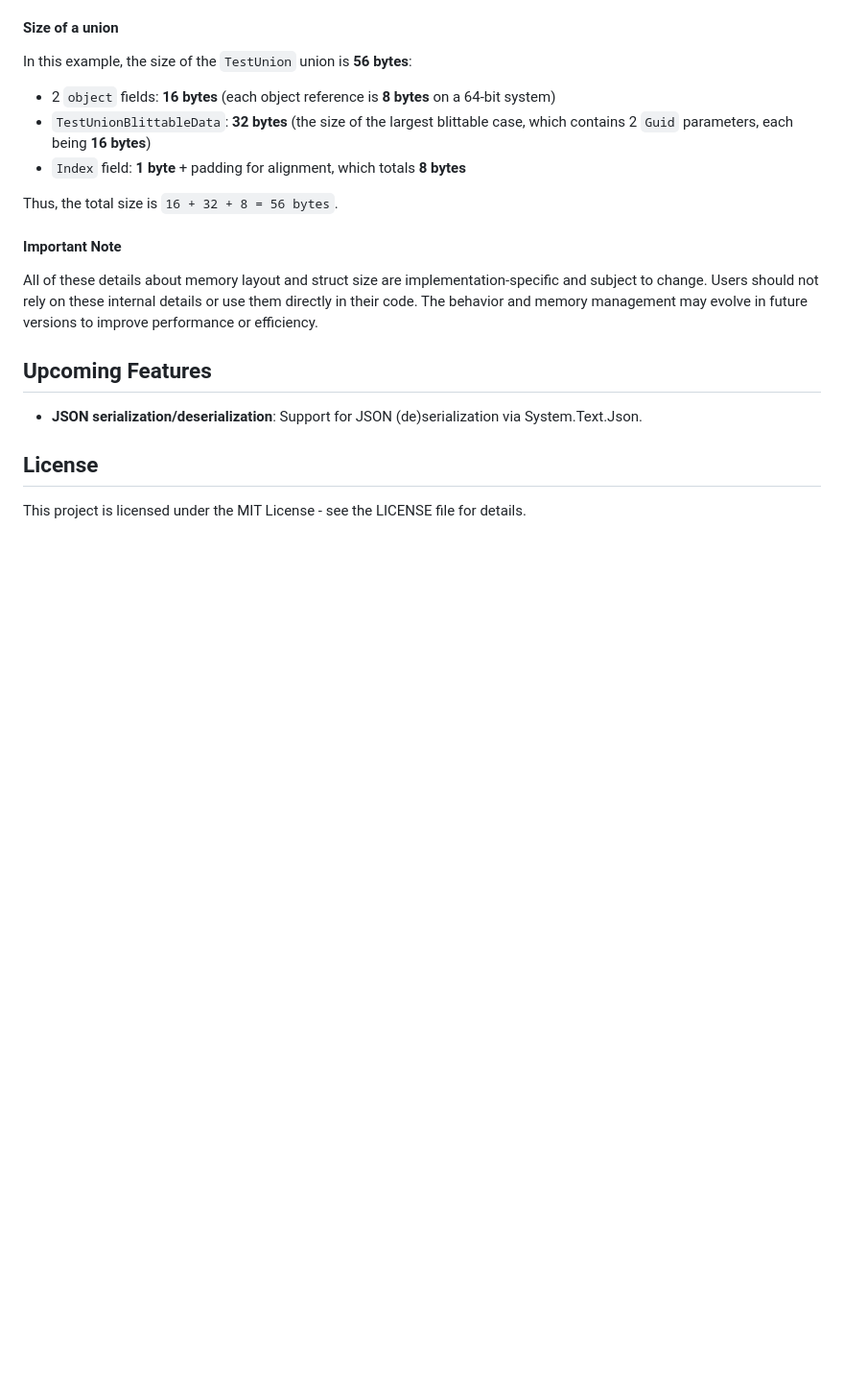
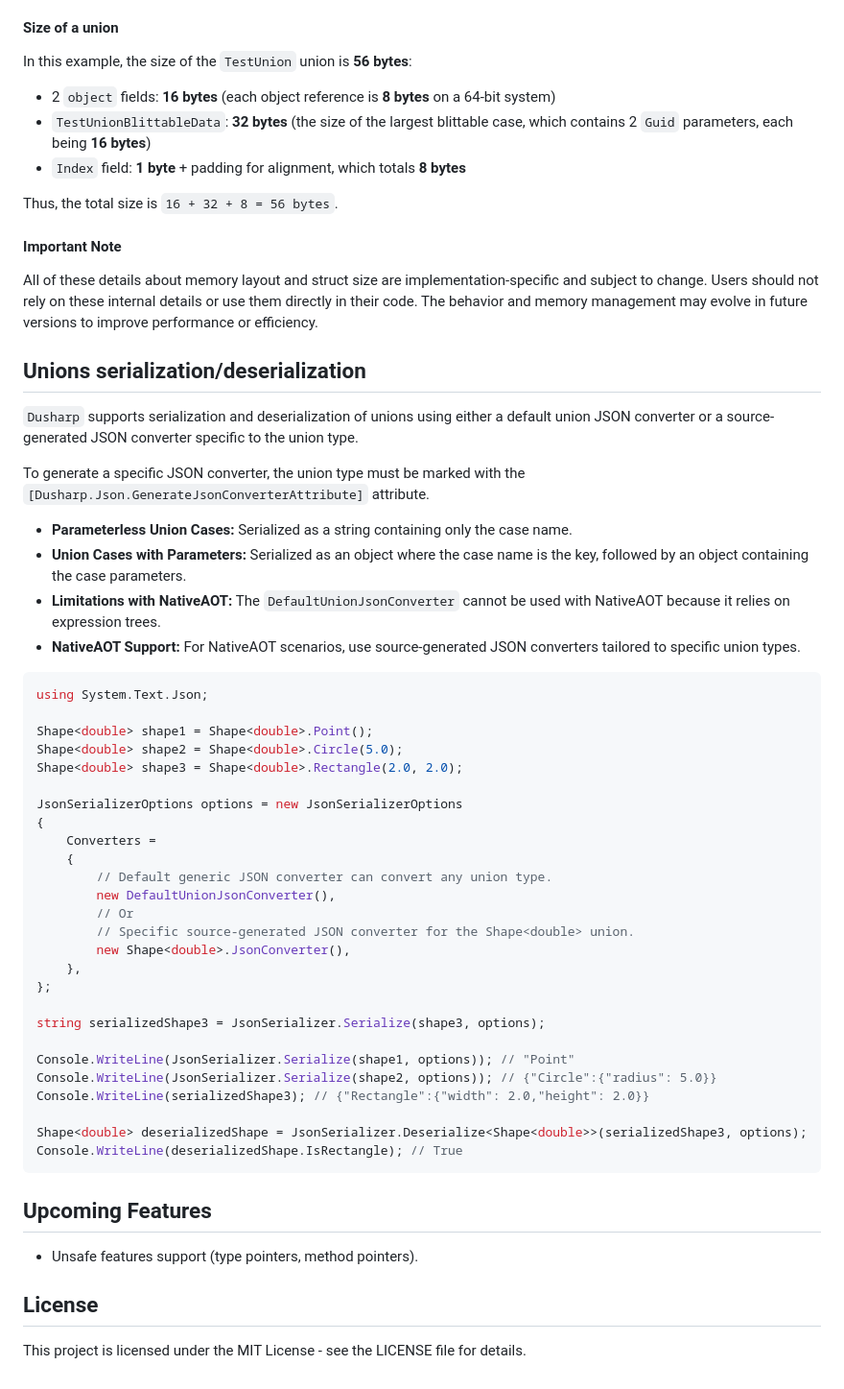
Before and after one commit to kolebynov/Dusharp, a Markdown page: README.md, the part around the change printed below. Shown: that part at 96% size. Rendered like a GitHub page; blank space fills up the shorter version.

Commit message:
feat(JSON): Update `README.md`. Add info about json serialization

````diff
--- a/README.md
+++ b/README.md
@@ -172,8 +180,46 @@ Thus, the total size is `16 + 32 + 8 = 56 bytes`.
 #### Important Note
 All of these details about memory layout and struct size are implementation-specific and subject to change. Users should not rely on these internal details or use them directly in their code. The behavior and memory management may evolve in future versions to improve performance or efficiency.
 
+## Unions serialization/deserialization
+`Dusharp` supports serialization and deserialization of unions using either a default union JSON converter or a source-generated JSON converter specific to the union type.
+
+To generate a specific JSON converter, the union type must be marked with the `[Dusharp.Json.GenerateJsonConverterAttribute]` attribute.
+- **Parameterless Union Cases:** Serialized as a string containing only the case name.
+- **Union Cases with Parameters:** Serialized as an object where the case name is the key, followed by an object containing the case parameters.
+- **Limitations with NativeAOT:** The `DefaultUnionJsonConverter` cannot be used with NativeAOT because it relies on expression trees.
+- **NativeAOT Support:** For NativeAOT scenarios, use source-generated JSON converters tailored to specific union types.
+
+```csharp
+using System.Text.Json;
+
+Shape<double> shape1 = Shape<double>.Point();
+Shape<double> shape2 = Shape<double>.Circle(5.0);
+Shape<double> shape3 = Shape<double>.Rectangle(2.0, 2.0);
+
+JsonSerializerOptions options = new JsonSerializerOptions
+{
+    Converters =
+    {
+        // Default generic JSON converter can convert any union type.
+        new DefaultUnionJsonConverter(),
+        // Or
+        // Specific source-generated JSON converter for the Shape<double> union.
+        new Shape<double>.JsonConverter(),
+    },
+};
+
+string serializedShape3 = JsonSerializer.Serialize(shape3, options);
+
+Console.WriteLine(JsonSerializer.Serialize(shape1, options)); // "Point"
+Console.WriteLine(JsonSerializer.Serialize(shape2, options)); // {"Circle":{"radius": 5.0}}
+Console.WriteLine(serializedShape3); // {"Rectangle":{"width": 2.0,"height": 2.0}}
+
+Shape<double> deserializedShape = JsonSerializer.Deserialize<Shape<double>>(serializedShape3, options);
+Console.WriteLine(deserializedShape.IsRectangle); // True
+```
+
 ## Upcoming Features
-- **JSON serialization/deserialization**: Support for JSON (de)serialization via System.Text.Json.
+- Unsafe features support (type pointers, method pointers).
 
 ## License
 This project is licensed under the MIT License - see the LICENSE file for details.
````
Also changed, not shown: other parts of README.md (+10 -2 lines).
